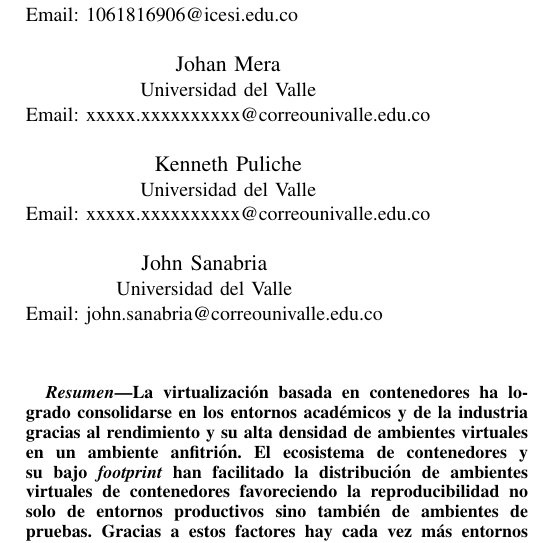
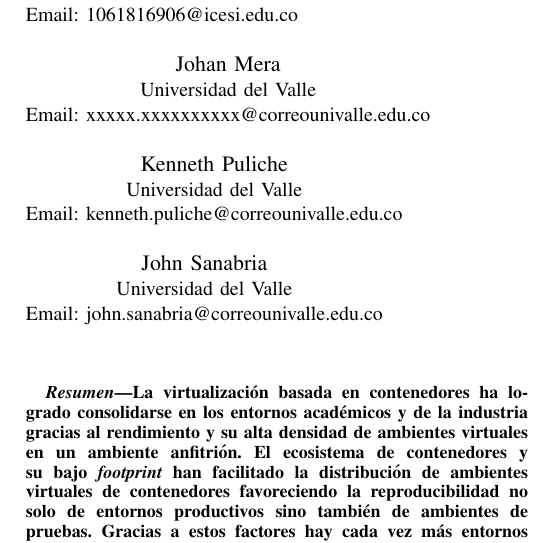
Before and after one commit to josanabr/articulo_ds_2021_I, a LaTeX paper (articulo/main.tex): part of one column of page 1 of 2, cut so that both start at the same text. Compiled offline with pdfLaTeX; a missing font is replaced by an installed copy or a similar font; a LaTeX package or settings file that is missing is left out.

Commit message:
se escribio correo en el main.tex, prueba inicio tex

```diff
--- a/articulo/main.tex
+++ b/articulo/main.tex
@@ -286,7 +286,7 @@ Email: xxxxx.xxxxxxxxxx@correounivalle.edu.co}
 \and
 \IEEEauthorblockN{Kenneth Puliche}
 \IEEEauthorblockA{Universidad del Valle\\
-Email: xxxxx.xxxxxxxxxx@correounivalle.edu.co}
+Email: kenneth.puliche@correounivalle.edu.co}
 \and
 \IEEEauthorblockN{Pavel Zambrano}
 \IEEEauthorblockA{Universidad del Valle\\
```
